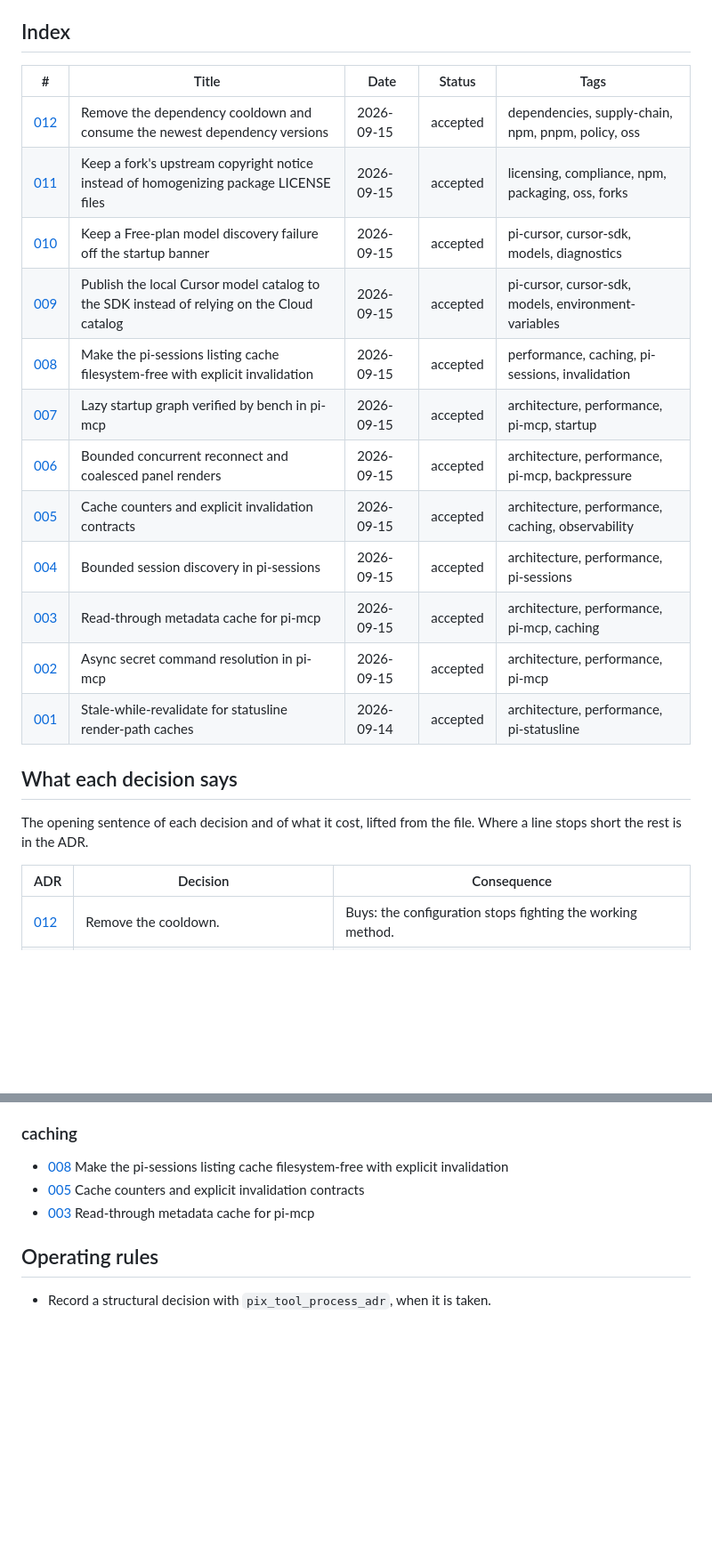
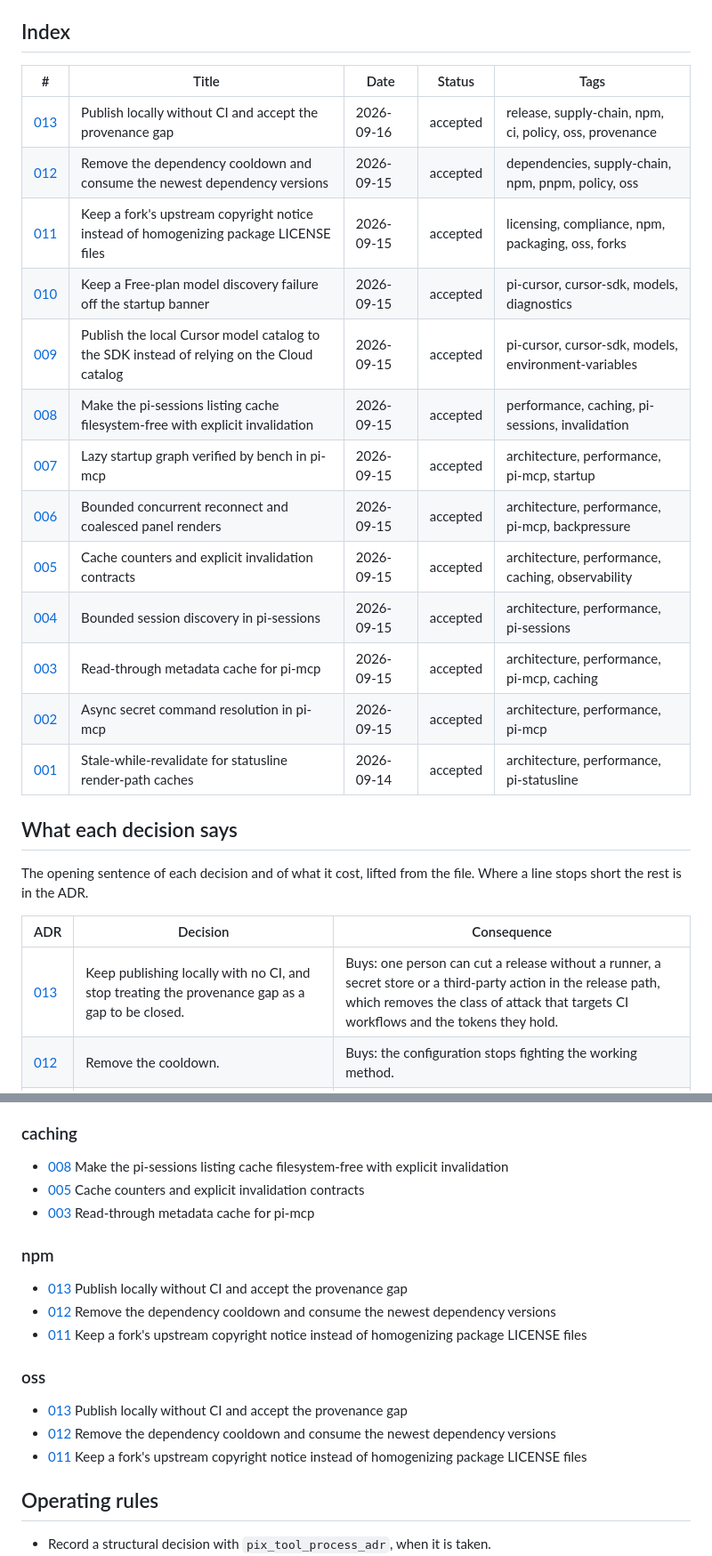
Before and after one commit to pixu1980/pi-coding-agent-extensions, a Markdown page: docs/adr/ADR.md, 2 parts joined by grey strips. Shown at 89% size. Rendered like a GitHub page; blank space fills up the shorter version.

```diff
--- a/docs/adr/ADR.md
+++ b/docs/adr/ADR.md
@@ -6,20 +6,21 @@ this directory are the source of truth; this index is generated from them by
 
 ## Index
 
-| #                                                                                              | Title                                                                                     | Date       | Status   | Tags                                                 |
-| ---------------------------------------------------------------------------------------------- | ----------------------------------------------------------------------------------------- | ---------- | -------- | ---------------------------------------------------- |
-| [012](012-remove-the-dependency-cooldown-and-consume-the-newest-dependency-versions.md)        | Remove the dependency cooldown and consume the newest dependency versions                 | 2026-09-15 | accepted | dependencies, supply-chain, npm, pnpm, policy, oss   |
-| [011](011-keep-a-fork-s-upstream-copyright-notice-instead-of-homogenizing-package-license-.md) | Keep a fork's upstream copyright notice instead of homogenizing package LICENSE files     | 2026-09-15 | accepted | licensing, compliance, npm, packaging, oss, forks    |
-| [010](010-keep-a-free-plan-model-discovery-failure-off-the-startup-banner.md)                  | Keep a Free-plan model discovery failure off the startup banner                           | 2026-09-15 | accepted | pi-cursor, cursor-sdk, models, diagnostics           |
-| [009](009-publish-the-local-cursor-model-catalog-to-the-sdk-instead-of-relying-on-the-clou.md) | Publish the local Cursor model catalog to the SDK instead of relying on the Cloud catalog | 2026-09-15 | accepted | pi-cursor, cursor-sdk, models, environment-variables |
-| [008](008-make-the-pi-sessions-listing-cache-filesystem-free-with-explicit-invalidation.md)    | Make the pi-sessions listing cache filesystem-free with explicit invalidation             | 2026-09-15 | accepted | performance, caching, pi-sessions, invalidation      |
-| [007](007-lazy-startup-graph-verified-by-bench-in-pi-mcp.md)                                   | Lazy startup graph verified by bench in pi-mcp                                            | 2026-09-15 | accepted | architecture, performance, pi-mcp, startup           |
-| [006](006-bounded-concurrent-reconnect-and-coalesced-panel-renders.md)                         | Bounded concurrent reconnect and coalesced panel renders                                  | 2026-09-15 | accepted | architecture, performance, pi-mcp, backpressure      |
-| [005](005-cache-counters-and-explicit-invalidation-contracts.md)                               | Cache counters and explicit invalidation contracts                                        | 2026-09-15 | accepted | architecture, performance, caching, observability    |
-| [004](004-bounded-session-discovery-in-pi-sessions.md)                                         | Bounded session discovery in pi-sessions                                                  | 2026-09-15 | accepted | architecture, performance, pi-sessions               |
-| [003](003-read-through-metadata-cache-for-pi-mcp.md)                                           | Read-through metadata cache for pi-mcp                                                    | 2026-09-15 | accepted | architecture, performance, pi-mcp, caching           |
-| [002](002-async-secret-command-resolution-in-pi-mcp.md)                                        | Async secret command resolution in pi-mcp                                                 | 2026-09-15 | accepted | architecture, performance, pi-mcp                    |
-| [001](001-stale-while-revalidate-for-statusline-render-path-caches.md)                         | Stale-while-revalidate for statusline render-path caches                                  | 2026-09-14 | accepted | architecture, performance, pi-statusline             |
+| #                                                                                              | Title                                                                                     | Date       | Status   | Tags                                                    |
+| ---------------------------------------------------------------------------------------------- | ----------------------------------------------------------------------------------------- | ---------- | -------- | ------------------------------------------------------- |
+| [013](013-publish-locally-without-ci-and-accept-the-provenance-gap.md)                         | Publish locally without CI and accept the provenance gap                                  | 2026-09-16 | accepted | release, supply-chain, npm, ci, policy, oss, provenance |
+| [012](012-remove-the-dependency-cooldown-and-consume-the-newest-dependency-versions.md)        | Remove the dependency cooldown and consume the newest dependency versions                 | 2026-09-15 | accepted | dependencies, supply-chain, npm, pnpm, policy, oss      |
+| [011](011-keep-a-fork-s-upstream-copyright-notice-instead-of-homogenizing-package-license-.md) | Keep a fork's upstream copyright notice instead of homogenizing package LICENSE files     | 2026-09-15 | accepted | licensing, compliance, npm, packaging, oss, forks       |
+| [010](010-keep-a-free-plan-model-discovery-failure-off-the-startup-banner.md)                  | Keep a Free-plan model discovery failure off the startup banner                           | 2026-09-15 | accepted | pi-cursor, cursor-sdk, models, diagnostics              |
+| [009](009-publish-the-local-cursor-model-catalog-to-the-sdk-instead-of-relying-on-the-clou.md) | Publish the local Cursor model catalog to the SDK instead of relying on the Cloud catalog | 2026-09-15 | accepted | pi-cursor, cursor-sdk, models, environment-variables    |
+| [008](008-make-the-pi-sessions-listing-cache-filesystem-free-with-explicit-invalidation.md)    | Make the pi-sessions listing cache filesystem-free with explicit invalidation             | 2026-09-15 | accepted | performance, caching, pi-sessions, invalidation         |
+| [007](007-lazy-startup-graph-verified-by-bench-in-pi-mcp.md)                                   | Lazy startup graph verified by bench in pi-mcp                                            | 2026-09-15 | accepted | architecture, performance, pi-mcp, startup              |
+| [006](006-bounded-concurrent-reconnect-and-coalesced-panel-renders.md)                         | Bounded concurrent reconnect and coalesced panel renders                                  | 2026-09-15 | accepted | architecture, performance, pi-mcp, backpressure         |
+| [005](005-cache-counters-and-explicit-invalidation-contracts.md)                               | Cache counters and explicit invalidation contracts                                        | 2026-09-15 | accepted | architecture, performance, caching, observability       |
+| [004](004-bounded-session-discovery-in-pi-sessions.md)                                         | Bounded session discovery in pi-sessions                                                  | 2026-09-15 | accepted | architecture, performance, pi-sessions                  |
+| [003](003-read-through-metadata-cache-for-pi-mcp.md)                                           | Read-through metadata cache for pi-mcp                                                    | 2026-09-15 | accepted | architecture, performance, pi-mcp, caching              |
+| [002](002-async-secret-command-resolution-in-pi-mcp.md)                                        | Async secret command resolution in pi-mcp                                                 | 2026-09-15 | accepted | architecture, performance, pi-mcp                       |
+| [001](001-stale-while-revalidate-for-statusline-render-path-caches.md)                         | Stale-while-revalidate for statusline render-path caches                                  | 2026-09-14 | accepted | architecture, performance, pi-statusline                |
 
 ## What each decision says
 
@@ -28,6 +29,7 @@ file. Where a line stops short the rest is in the ADR.
 
 | ADR                                                                                            | Decision                                                                                                                                                                                                                        | Consequence                                                                                                                                                                                                                     |
 | ---------------------------------------------------------------------------------------------- | ------------------------------------------------------------------------------------------------------------------------------------------------------------------------------------------------------------------------------- | ------------------------------------------------------------------------------------------------------------------------------------------------------------------------------------------------------------------------------- |
+| [013](013-publish-locally-without-ci-and-accept-the-provenance-gap.md)                         | Keep publishing locally with no CI, and stop treating the provenance gap as a gap to be closed.                                                                                                                                 | Buys: one person can cut a release without a runner, a secret store or a third-party action in the release path, which removes the class of attack that targets CI workflows and the tokens they hold.                          |
 | [012](012-remove-the-dependency-cooldown-and-consume-the-newest-dependency-versions.md)        | Remove the cooldown.                                                                                                                                                                                                            | Buys: the configuration stops fighting the working method.                                                                                                                                                                      |
 | [011](011-keep-a-fork-s-upstream-copyright-notice-instead-of-homogenizing-package-license-.md) | Pin the exception in the test instead of erasing the difference.                                                                                                                                                                | Buys: all eight published packages now carry the license text in their tarball, so the published artifacts stop breaching the terms they are distributed under, and the check is enforced by `pnpm test` instead of by...       |
 | [010](010-keep-a-free-plan-model-discovery-failure-off-the-startup-banner.md)                  | Treat a plan-blocked discovery failure as expected rather than reportable.                                                                                                                                                      | Buys: a Free-plan startup prints nothing about the catalog, so a supported configuration stops looking broken; the explanation stays reachable on demand; other failures keep their diagnostics.                                |
@@ -80,6 +82,18 @@ theme it carries, and the early ADRs that predate the tag field are listed last.
 - [005](005-cache-counters-and-explicit-invalidation-contracts.md) Cache counters and explicit invalidation contracts
 - [003](003-read-through-metadata-cache-for-pi-mcp.md) Read-through metadata cache for pi-mcp
 
+### npm
+
+- [013](013-publish-locally-without-ci-and-accept-the-provenance-gap.md) Publish locally without CI and accept the provenance gap
+- [012](012-remove-the-dependency-cooldown-and-consume-the-newest-dependency-versions.md) Remove the dependency cooldown and consume the newest dependency versions
+- [011](011-keep-a-fork-s-upstream-copyright-notice-instead-of-homogenizing-package-license-.md) Keep a fork's upstream copyright notice instead of homogenizing package LICENSE files
+
+### oss
+
+- [013](013-publish-locally-without-ci-and-accept-the-provenance-gap.md) Publish locally without CI and accept the provenance gap
+- [012](012-remove-the-dependency-cooldown-and-consume-the-newest-dependency-versions.md) Remove the dependency cooldown and consume the newest dependency versions
+- [011](011-keep-a-fork-s-upstream-copyright-notice-instead-of-homogenizing-package-license-.md) Keep a fork's upstream copyright notice instead of homogenizing package LICENSE files
+
 ## Operating rules
 
 - Record a structural decision with `pix_tool_process_adr`, when it is taken.
```
Also changed, not shown: docs/adr/013-publish-locally-without-ci-and-accept-the-provenance-gap.md (added, +29 -0 lines).
